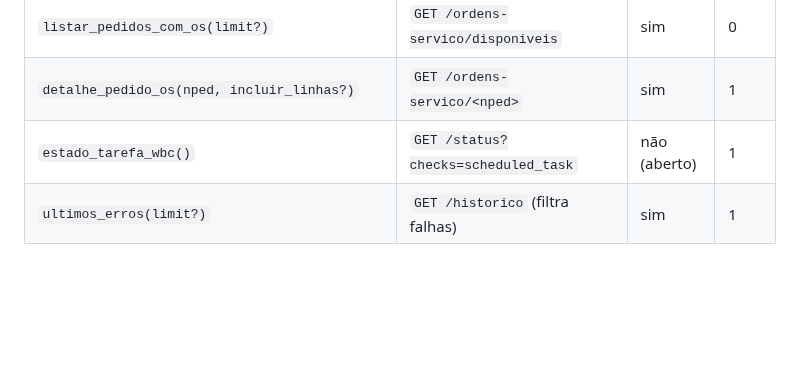
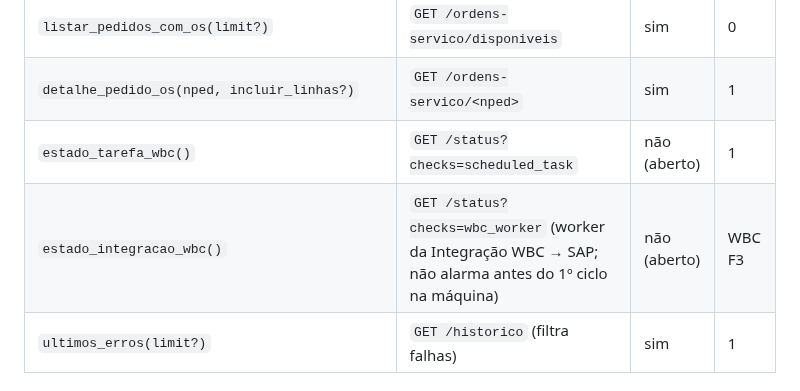
Before and after one commit to MarceloProjetos/oportunidade_wbc, a Markdown page: mcp/README.md, the part around the change. Drawn GitHub-style; blank space fills up the shorter version.

Commit message:
docs: plano da integracao WBC atualizado (F1-F3 em master, decisoes de 08/09, roteiro F4/F5) + tool nova no README da fachada
Co-Authored-By: Claude Fable 5.1 <noreply@anthropic.com>

```diff
--- a/mcp/README.md
+++ b/mcp/README.md
@@ -18,6 +18,7 @@ operar/consultar o servidor de integração **em linguagem natural**.
 | `listar_pedidos_com_os(limit?)` | `GET /ordens-servico/disponiveis` | sim | 0 |
 | `detalhe_pedido_os(nped, incluir_linhas?)` | `GET /ordens-servico/<nped>` | sim | 1 |
 | `estado_tarefa_wbc()` | `GET /status?checks=scheduled_task` | não (aberto) | 1 |
+| `estado_integracao_wbc()` | `GET /status?checks=wbc_worker` (worker da Integração WBC → SAP; não alarma antes do 1º ciclo na máquina) | não (aberto) | WBC F3 |
 | `ultimos_erros(limit?)` | `GET /historico` (filtra falhas) | sim | 1 |
 
 ## Tools — Situação dos Pedidos
```
Also changed, not shown: docs/PLANO_INTEGRACAO_WBCPYTHON.md (+190 -185 lines).
